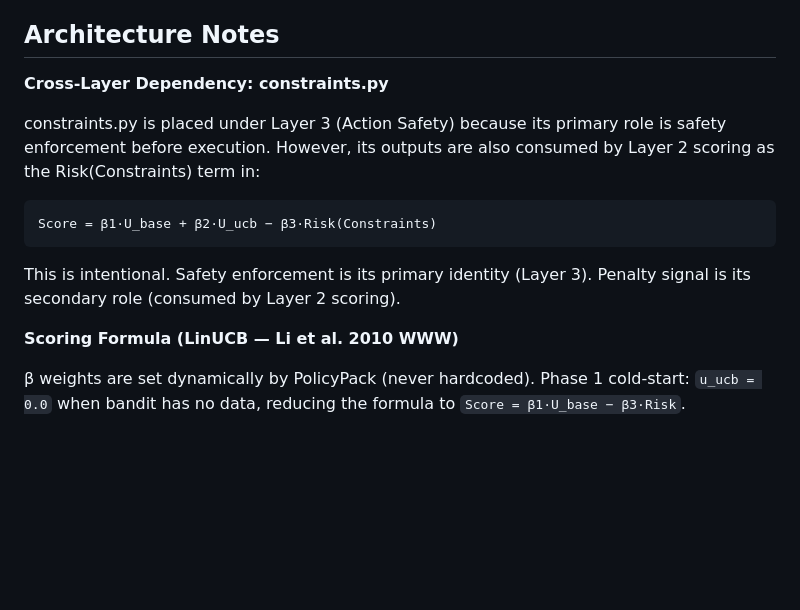
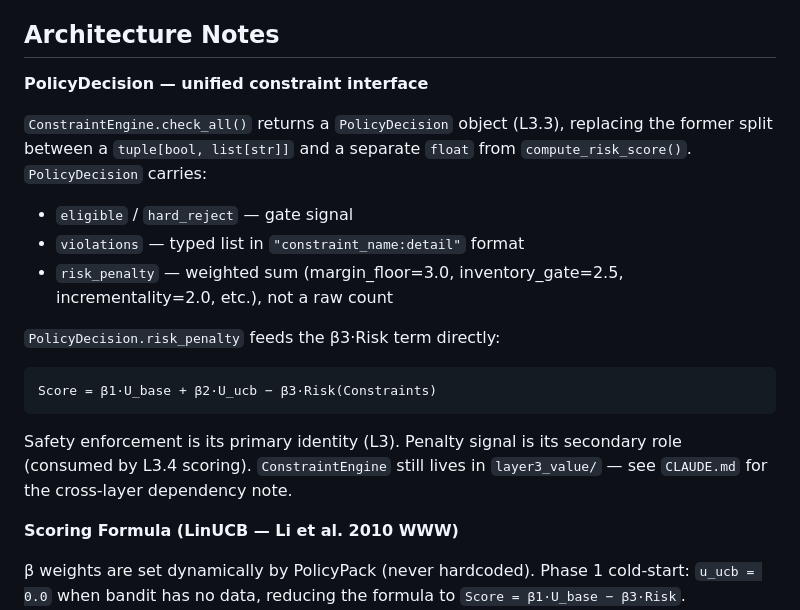
Before and after one commit to by2566-hash/CPG-Decision-Engine-MVP-v3, a Markdown page: README.md, the part around one of its changes. Drawn GitHub-style; blank space fills up the shorter version.

````diff
--- a/README.md
+++ b/README.md
@@ -91,15 +104,20 @@ This chain ensures that no unverified decision is ever rendered, and no poorly-e
 
 ## Architecture Notes
 
-**Cross-Layer Dependency: constraints.py**
+**PolicyDecision — unified constraint interface**
 
-constraints.py is placed under Layer 3 (Action Safety) because its primary role is safety enforcement before execution. However, its outputs are also consumed by Layer 2 scoring as the Risk(Constraints) term in:
+`ConstraintEngine.check_all()` returns a `PolicyDecision` object (L3.3), replacing the former split between a `tuple[bool, list[str]]` and a separate `float` from `compute_risk_score()`. `PolicyDecision` carries:
+- `eligible` / `hard_reject` — gate signal
+- `violations` — typed list in `"constraint_name:detail"` format
+- `risk_penalty` — weighted sum (margin_floor=3.0, inventory_gate=2.5, incrementality=2.0, etc.), not a raw count
+
+`PolicyDecision.risk_penalty` feeds the β3·Risk term directly:
 
 ```
 Score = β1·U_base + β2·U_ucb − β3·Risk(Constraints)
 ```
 
-This is intentional. Safety enforcement is its primary identity (Layer 3). Penalty signal is its secondary role (consumed by Layer 2 scoring).
+Safety enforcement is its primary identity (L3). Penalty signal is its secondary role (consumed by L3.4 scoring). `ConstraintEngine` still lives in `layer3_value/` — see `CLAUDE.md` for the cross-layer dependency note.
 
 **Scoring Formula (LinUCB — Li et al. 2010 WWW)**
 
````
Also changed, not shown: other parts of README.md (+66 -21 lines).
